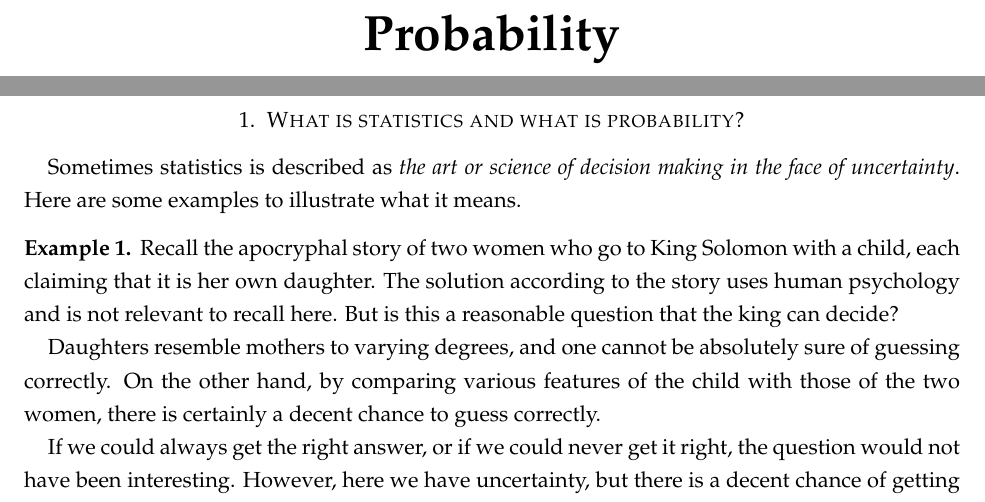
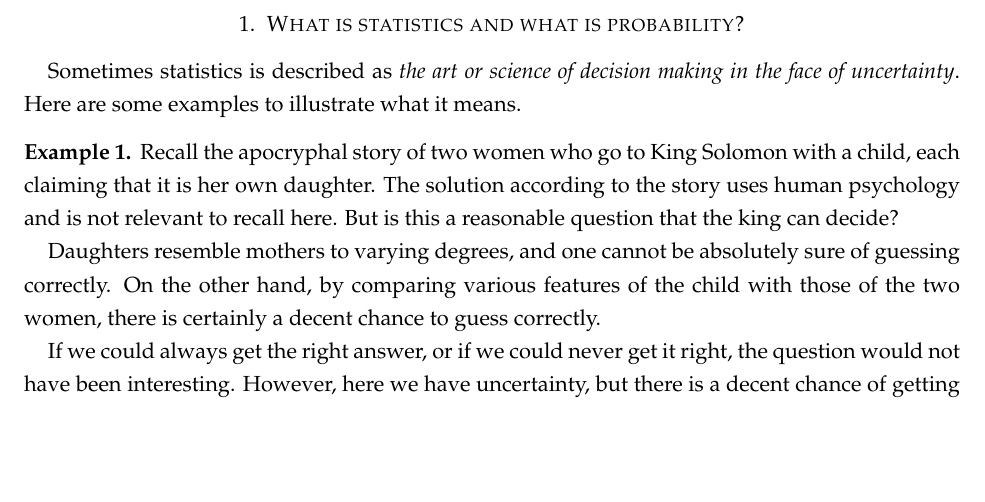
Before and after one commit to siddhartha-gadgil/Probability, a LaTeX thesis (sitebuilder/resources/stat-and-prob.tex): two parts of pages 3 and 4 of 107 before the commit and part of page 3 of 106 after it, the two joined at a grey line, cut at the place of the change, the shorter picture padded with empty space. Compiled offline with pdfLaTeX.

Commit message:
more corrections

```diff
--- a/sitebuilder/resources/stat-and-prob.tex
+++ b/sitebuilder/resources/stat-and-prob.tex
@@ -63,17 +63,6 @@
 
 \maketitle
 
-\setcounter{page}{4}
-
-
-
-\newpage
-\vspace*{\fill}
-\begin{center}
-\Huge {\bf Probability}
-\end{center}
-\vspace*{\fill}
-\newpage
 
 \section{What is statistics and what is probability?}
 Sometimes statistics is described as {\em the art or science of decision making in the face of uncertainty}.  Here are some examples to illustrate what it means.
```
Also changed, not shown: sitebuilder/resources/stat-and-prob.tex (10 more changed lines), 2 other files.
